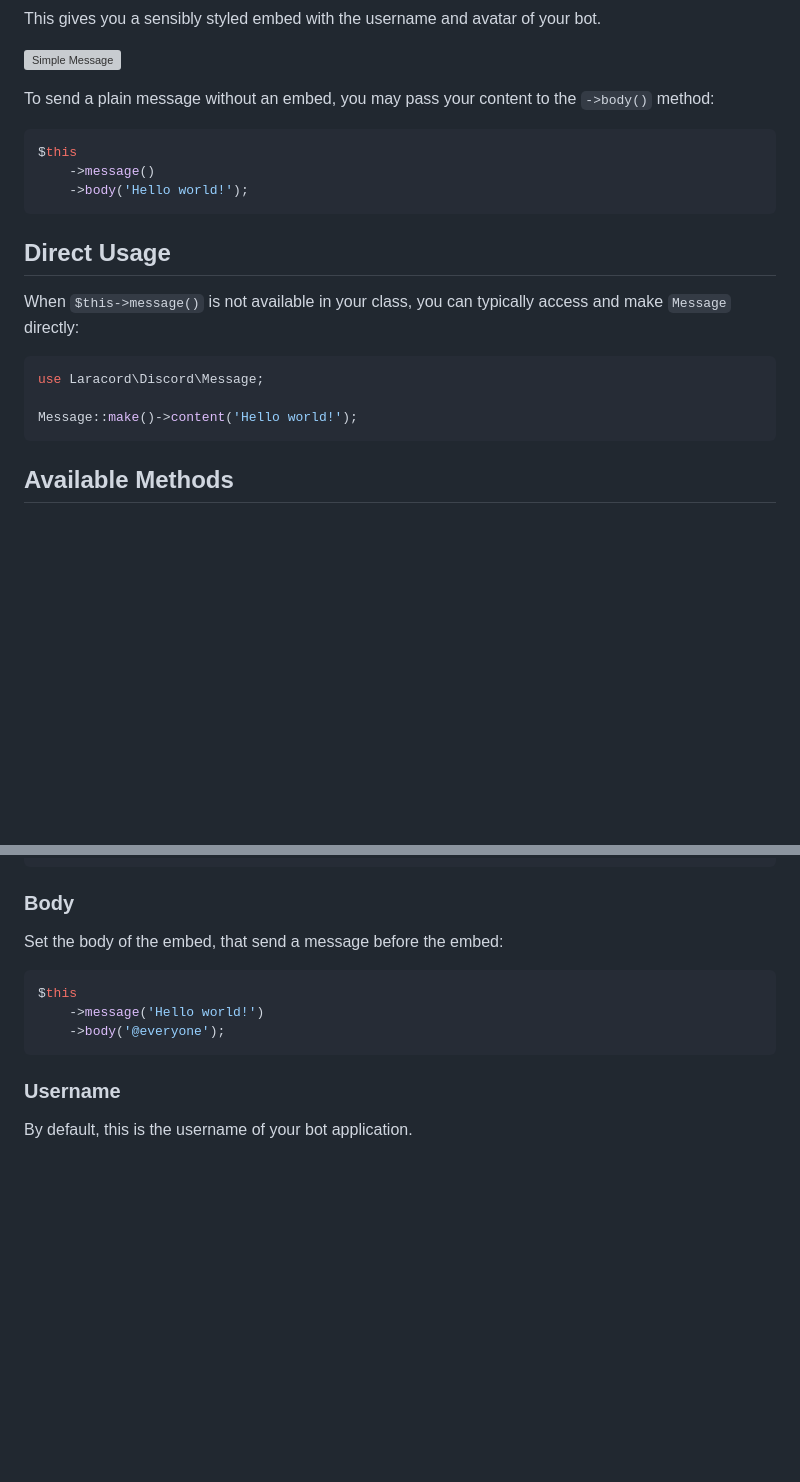
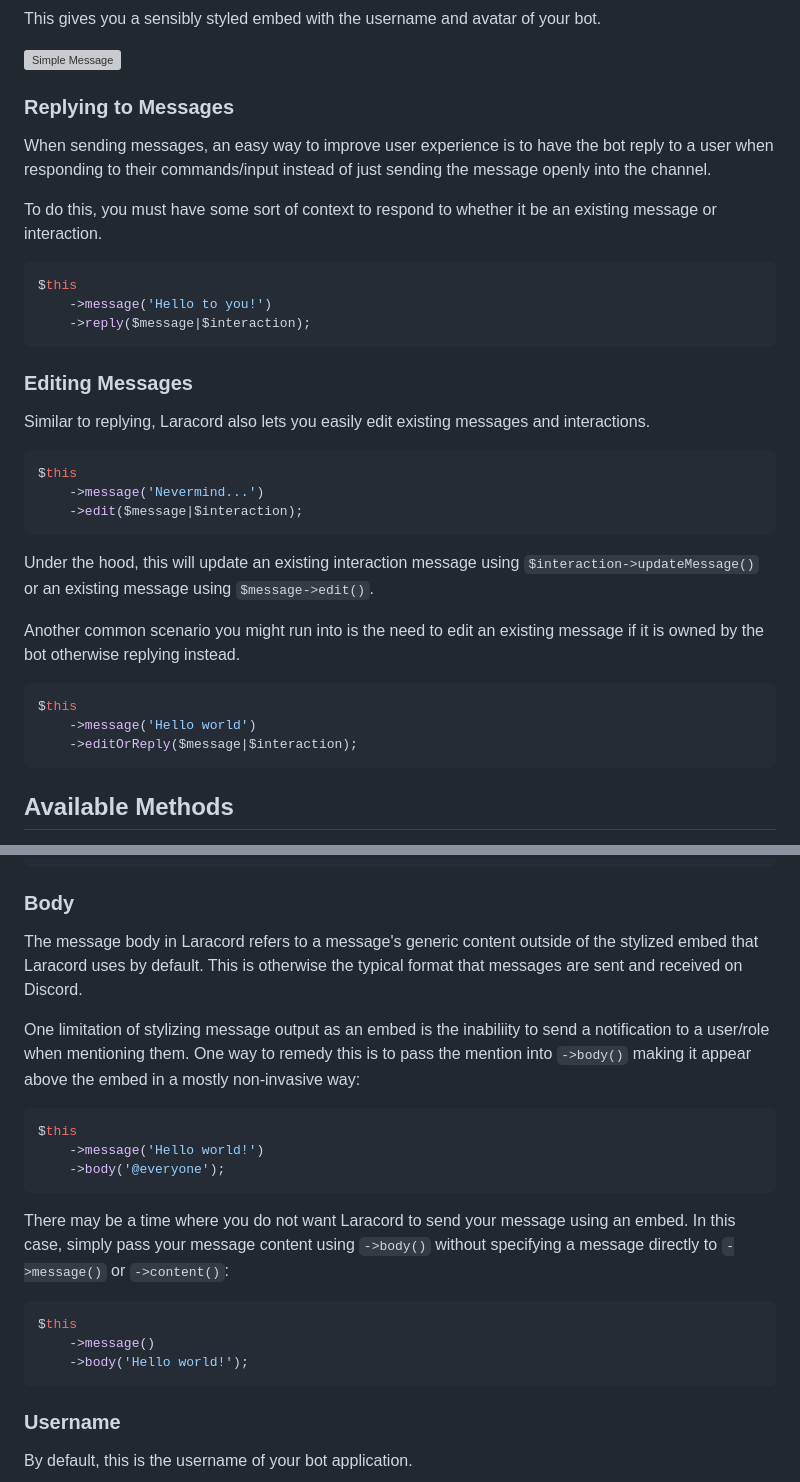
Before and after one commit to laracord/laracord.com, a Markdown page: content/docs/messages.md, 2 parts joined by grey strips. Drawn GitHub-style; blank space fills up the shorter version; grey boxes are pictures that could not be loaded.

Commit message:
📝 Add message documentation for `edit`, `reply` and `editOrReply` (Fixes #94) 📝 Expand on the `body` message documentation

````diff
--- a/content/docs/messages.md
+++ b/content/docs/messages.md
@@ -28,22 +28,36 @@ This gives you a sensibly styled embed with the username and avatar of your bot.
 
 ![Simple Message](/images/simple-message.png)
 
-To send a plain message without an embed, you may pass your content to the `->body()` method:
+### Replying to Messages
+
+When sending messages, an easy way to improve user experience is to have the bot reply to a user when responding to their commands/input instead of just sending the message openly into the channel.
+
+To do this, you must have some sort of context to respond to whether it be an existing message or interaction.
 
 ```php
 $this
-    ->message()
-    ->body('Hello world!');
+    ->message('Hello to you!')
+    ->reply($message|$interaction);
 ```
 
-## Direct Usage
+### Editing Messages
 
-When `$this->message()` is not available in your class, you can typically access and make `Message` directly:
+Similar to replying, Laracord also lets you easily edit existing messages and interactions.
 
 ```php
-use Laracord\Discord\Message;
+$this
+    ->message('Nevermind...')
+    ->edit($message|$interaction);
+```
 
-Message::make()->content('Hello world!');
+Under the hood, this will update an existing interaction message using `$interaction->updateMessage()` or an existing message using `$message->edit()`.
+
+Another common scenario you might run into is the need to edit an existing message if it is owned by the bot otherwise replying instead.
+
+```php
+$this
+    ->message('Hello world')
+    ->editOrReply($message|$interaction);
 ```
 
 ## Available Methods
@@ -103,12 +116,22 @@ $this
 
 ### Body
 
-Set the body of the embed, that send a message before the embed:
+The message body in Laracord refers to a message's generic content outside of the stylized embed that Laracord uses by default. This is otherwise the typical format that messages are sent and received on Discord.
+
+One limitation of stylizing message output as an embed is the inabiliity to send a notification to a user/role when mentioning them. One way to remedy this is to pass the mention into `->body()` making it appear above the embed in a mostly non-invasive way:
 
 ```php
 $this
     ->message('Hello world!')
     ->body('@everyone');
+```
+
+There may be a time where you do not want Laracord to send your message using an embed. In this case, simply pass your message content using `->body()` without specifying a message directly to `->message()` or `->content()`:
+
+```php
+$this
+    ->message()
+    ->body('Hello world!');
 ```
 
 ### Username
````
Also changed, not shown: other parts of content/docs/messages.md (+1 -2 lines).
